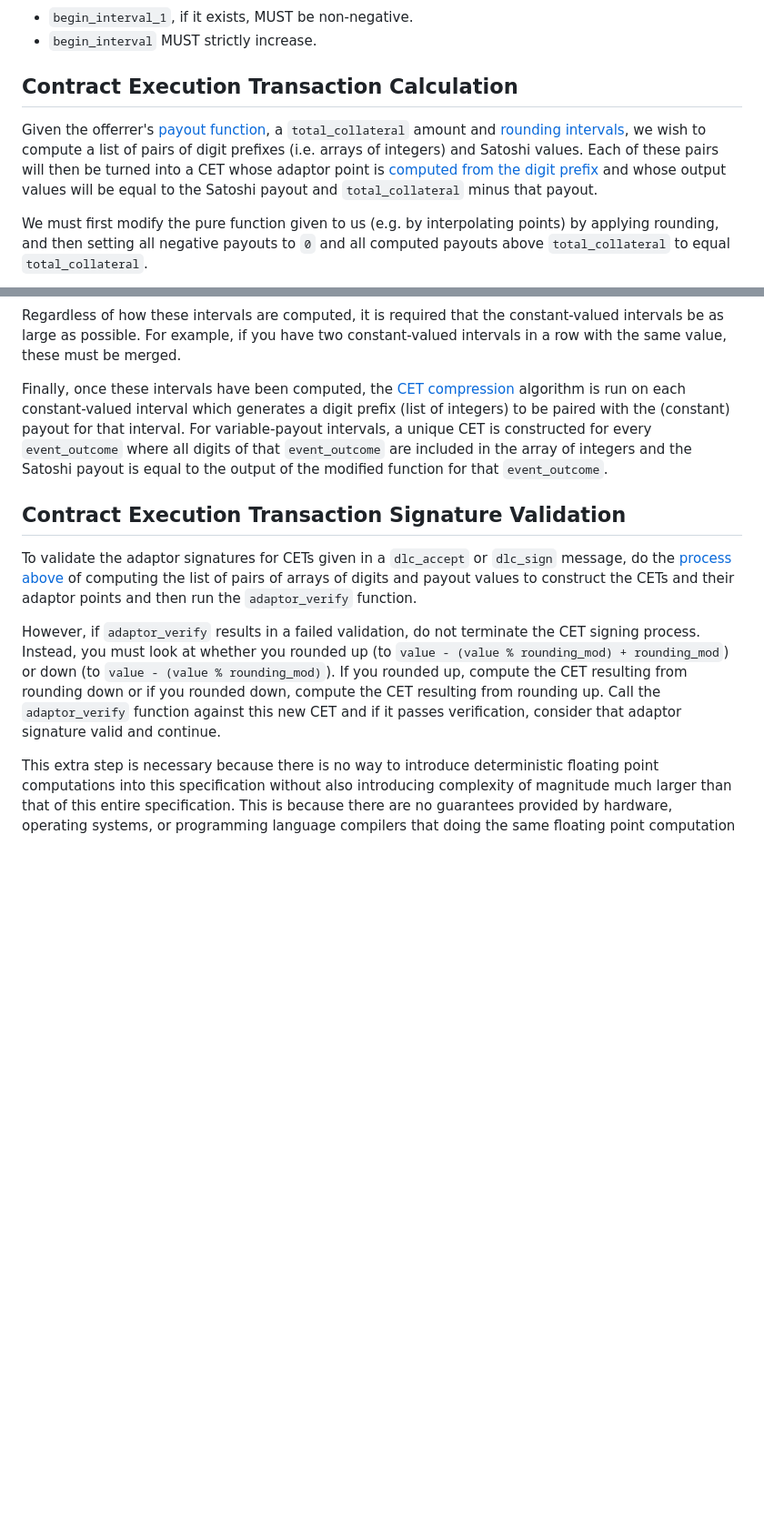
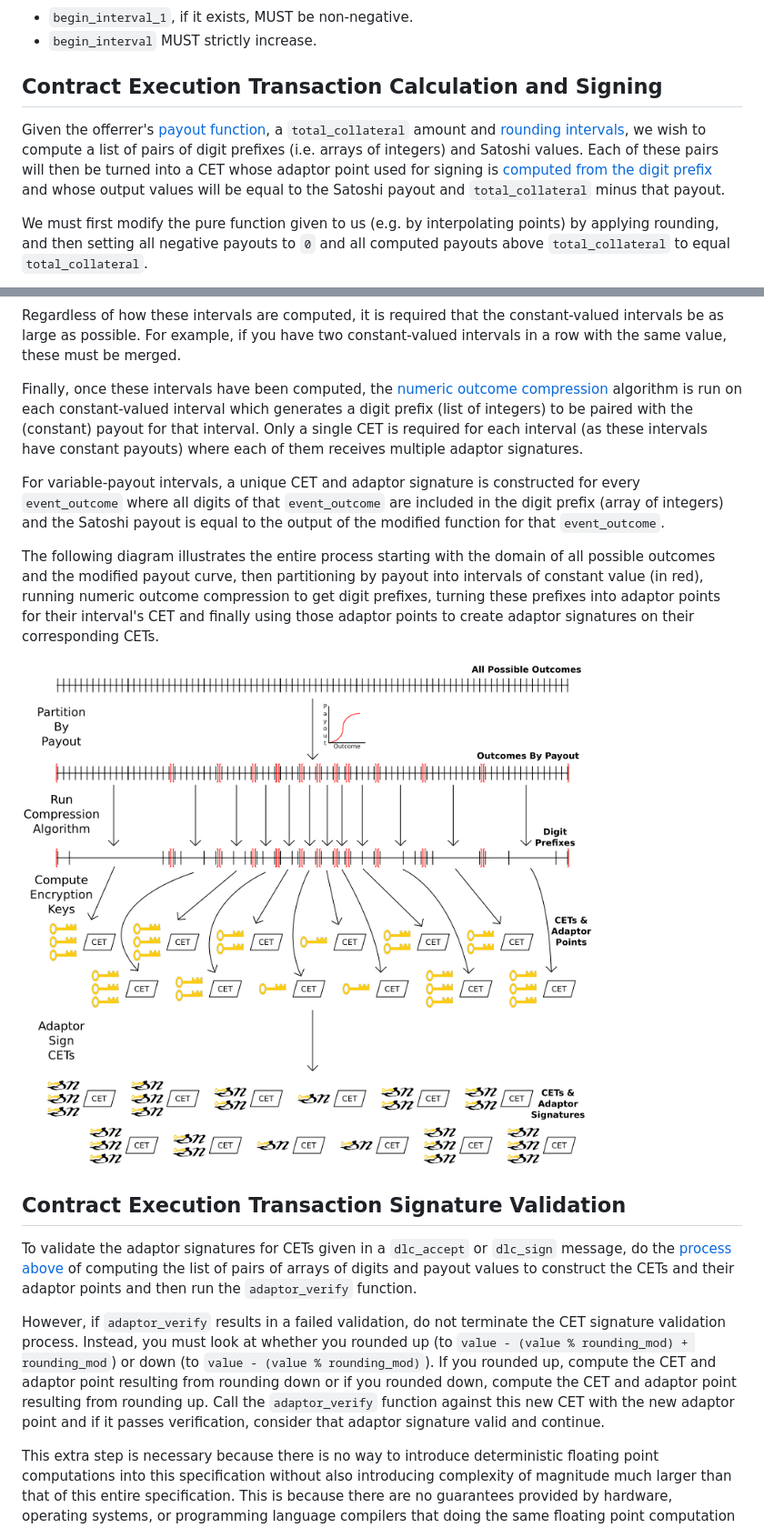
Before and after one commit to discreetlogcontracts/dlcspecs, a Markdown page: NumericOutcome.md, 2 parts joined by grey strips. Shown at 91% size. GitHub-like rendering; pictures changed too: images/DLCCompressionWhiteBack.png (added); blank space fills up the shorter version.

Commit message:
Numeric Outcome DLC refactor (#157)
* Re-worked CET language in numeric outcome specifications and added a diagram

* Responded to review

* Added white background version of diagram

```diff
--- a/NumericOutcome.md
+++ b/NumericOutcome.md
@@ -88,12 +89,12 @@ If `begin_interval_1` is strictly greater than `0`, then the interval between `0
 * `begin_interval_1`, if it exists, MUST be non-negative.
 * `begin_interval` MUST strictly increase.
 
-## Contract Execution Transaction Calculation
+## Contract Execution Transaction Calculation and Signing
 
 Given the offerrer's [payout function](PayoutCurve.md), a `total_collateral` amount and [rounding intervals](#rounding-intervals), we wish to compute a list of pairs
 of digit prefixes (i.e. arrays of integers) and Satoshi values.
-Each of these pairs will then be turned into a CET whose adaptor point is [computed from the digit prefix](CETCompression.md#adaptor-points-with-multiple-signatures) and whose
-output values will be equal to the Satoshi payout and `total_collateral` minus that payout.
+Each of these pairs will then be turned into a CET whose adaptor point used for signing is [computed from the digit prefix](NumericOutcomeCompression.md#adaptor-points-with-multiple-signatures) and
+whose output values will be equal to the Satoshi payout and `total_collateral` minus that payout.
 
 We must first modify the pure function given to us (e.g. by interpolating points) by applying rounding, and then setting all
 negative payouts to `0` and all computed payouts above `total_collateral` to equal `total_collateral`.
@@ -111,10 +112,18 @@ at the unmodified function's derivatives.
 Regardless of how these intervals are computed, it is required that the constant-valued intervals be as large as possible.
 For example, if you have two constant-valued intervals in a row with the same value, these must be merged.
 
-Finally, once these intervals have been computed, the [CET compression](CETCompression.md#cet-compression) algorithm is run on each constant-valued interval which generates
-a digit prefix (list of integers) to be paired with the (constant) payout for that interval.
-For variable-payout intervals, a unique CET is constructed for every `event_outcome` where all digits of that `event_outcome` are included
-in the array of integers and the Satoshi payout is equal to the output of the modified function for that `event_outcome`.
+Finally, once these intervals have been computed, the [numeric outcome compression](NumericOutcomeCompression.md#numeric-outcome-compression) algorithm is run on each constant-valued interval
+which generates a digit prefix (list of integers) to be paired with the (constant) payout for that interval.
+Only a single CET is required for each interval (as these intervals have constant payouts) where each of them receives multiple adaptor signatures.
+
+For variable-payout intervals, a unique CET and adaptor signature is constructed for every `event_outcome` where all digits of that `event_outcome`
+are included in the digit prefix (array of integers) and the Satoshi payout is equal to the output of the modified function for that `event_outcome`.
+
+The following diagram illustrates the entire process starting with the domain of all possible outcomes and the modified payout curve, then
+partitioning by payout into intervals of constant value (in red), running numeric outcome compression to get digit prefixes, turning these prefixes
+into adaptor points for their interval's CET and finally using those adaptor points to create adaptor signatures on their corresponding CETs.
+
+![CET and Adaptor Signature Construction](images/DLCCompressionWhiteBack.png)
 
 ## Contract Execution Transaction Signature Validation
 
@@ -122,10 +131,12 @@ To validate the adaptor signatures for CETs given in a `dlc_accept` or `dlc_sign
 arrays of digits and payout values to construct the CETs and their adaptor points and then run the `adaptor_verify` function.
 
-However, if `adaptor_verify` results in a failed validation, do not terminate the CET signing process.
+However, if `adaptor_verify` results in a failed validation, do not terminate the CET signature validation process.
 Instead, you must look at whether you rounded up (to `value - (value % rounding_mod) + rounding_mod`)
 or down (to `value - (value % rounding_mod)`).
-If you rounded up, compute the CET resulting from rounding down or if you rounded down, compute the CET resulting from rounding up.
-Call the `adaptor_verify` function against this new CET and if it passes verification, consider that adaptor signature valid and continue.
+If you rounded up, compute the CET and adaptor point resulting from rounding down or if you rounded down, compute the CET and adaptor point
+ resulting from rounding up.
+Call the `adaptor_verify` function against this new CET with the new adaptor point and if it passes verification, consider that adaptor signature
+valid and continue.
 
 This extra step is necessary because there is no way to introduce deterministic floating point computations into this specification without also
 introducing complexity of magnitude much larger than that of this entire specification.
```
Also changed, not shown: other parts of NumericOutcome.md (+17 -16 lines), NumericOutcomeCompression.md (renamed from CETCompression.md, +56 -55 lines), images/DLCCompression.png (added).
